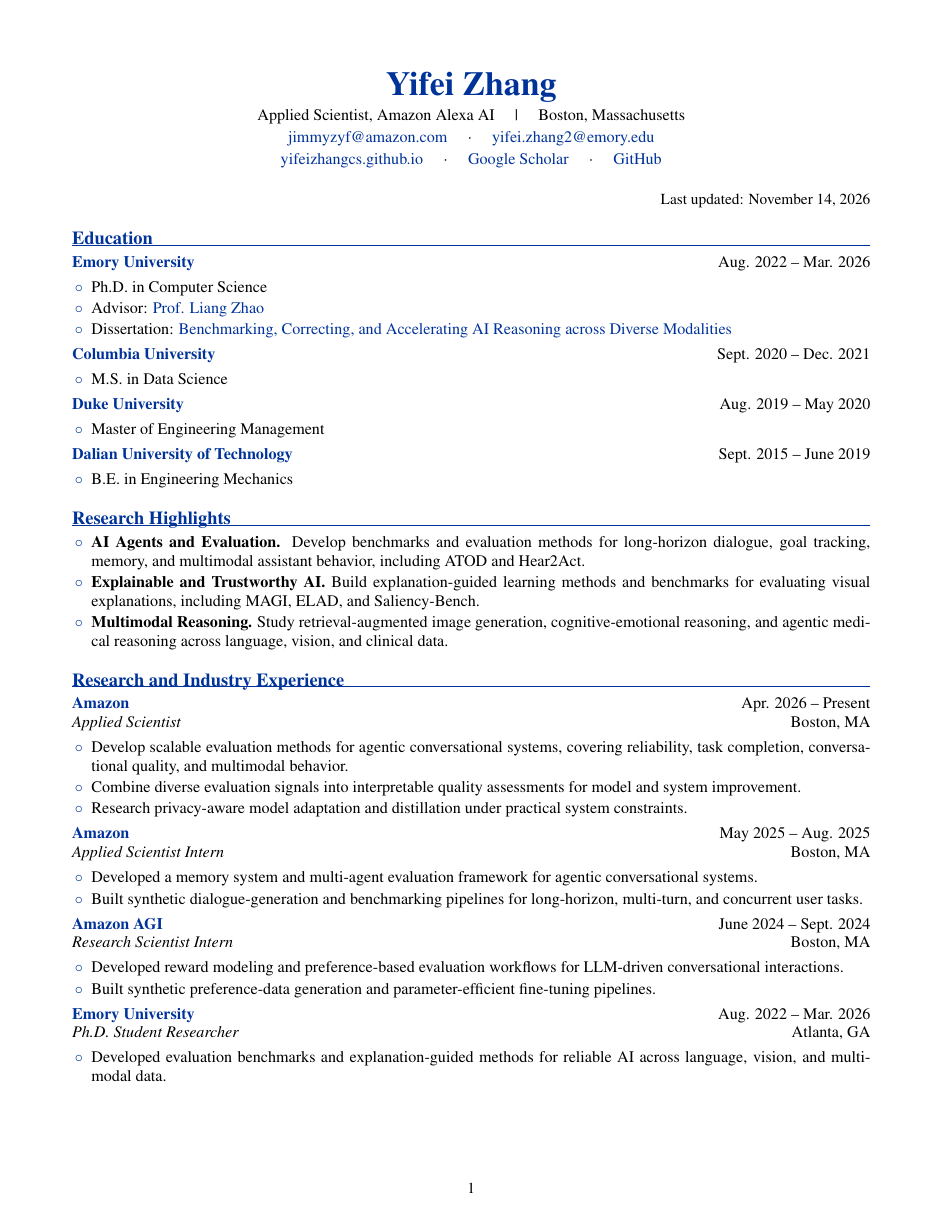
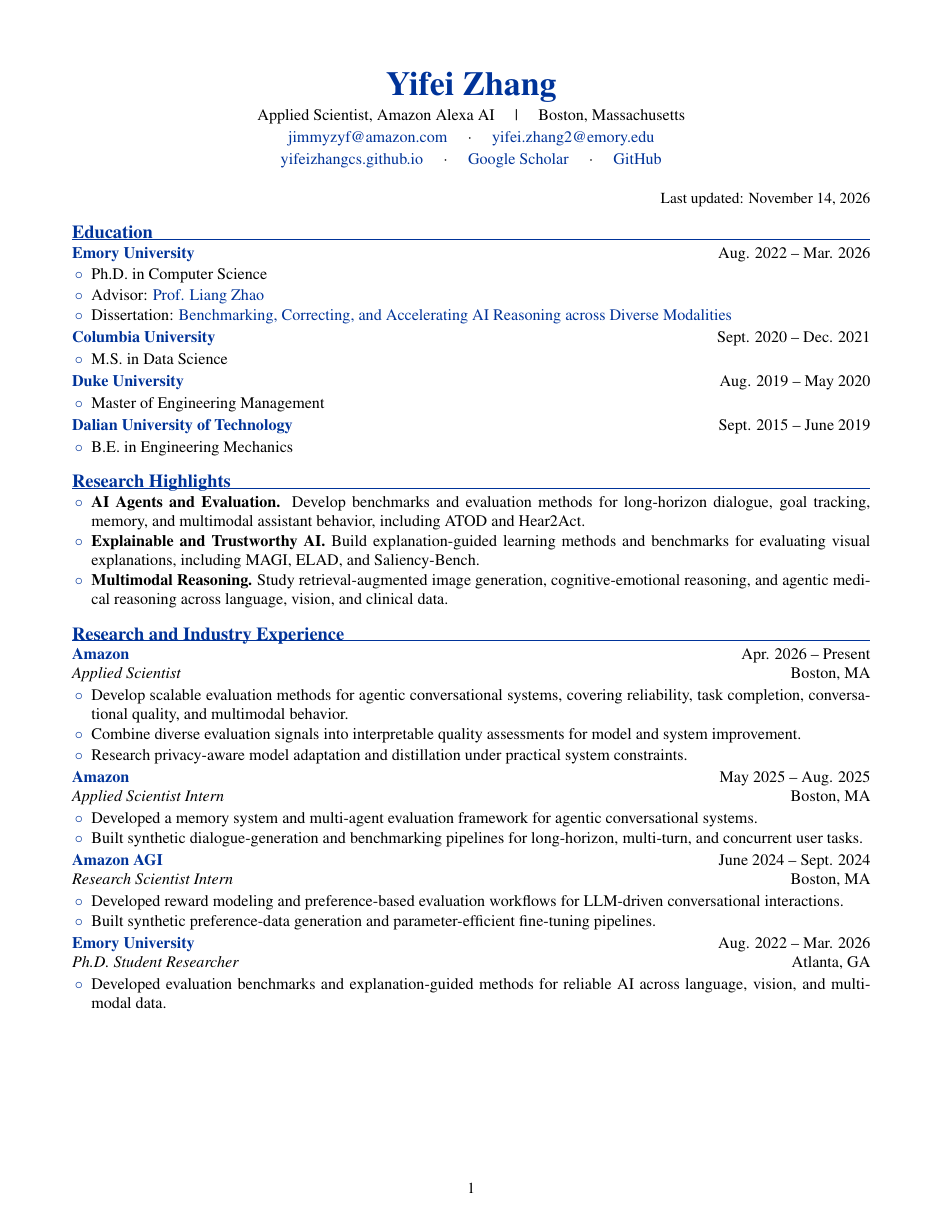
Before and after one commit to yifeizhangcs/yifeizhangcs.github.io, a LaTeX CV (resume/cv.tex): page 1 of 3. Compiled offline with pdfLaTeX.

Commit message:
Tighten CV spacing and simplify publication author lines

```diff
--- a/resume/cv.tex
+++ b/resume/cv.tex
@@ -14,16 +14,16 @@
 \hypersetup{pdftitle={Yifei Zhang - Curriculum Vitae},pdfauthor={Yifei Zhang}}
 \urlstyle{same}
 \setlength{\parindent}{0pt}
-\setlength{\parskip}{2pt}
+\setlength{\parskip}{1pt}
 \setlength{\emergencystretch}{2em}
 \pagestyle{fancy}
 \fancyhf{}
 \fancyfoot[C]{\small\thepage}
 \renewcommand{\headrulewidth}{0pt}
 \renewcommand{\footrulewidth}{0pt}
-\setlist[itemize]{label={\textcolor{cvblue}{$\circ$}},leftmargin=1.2em,itemsep=1.5pt,topsep=2pt,parsep=0pt}
+\setlist[itemize]{label={\textcolor{cvblue}{$\circ$}},leftmargin=1.2em,itemsep=1pt,topsep=1pt,parsep=0pt}
 \titleformat{\section}{\large\bfseries\color{cvblue}}{}{0pt}{}[\vspace{-4pt}\titlerule]
-\titlespacing*{\section}{0pt}{10pt}{5pt}
+\titlespacing*{\section}{0pt}{8pt}{4pt}
 \titleformat{\subsection}{\normalsize\bfseries\color{cvblue}}{}{0pt}{}
 \titlespacing*{\subsection}{0pt}{7pt}{3pt}
 \newcommand{\cveducation}[4]{%
@@ -37,16 +37,15 @@
   \textit{#3}\hfill #4
 }
 \newcommand{\cvpub}[4]{%
-  \par\addvspace{7pt}\noindent
+  \par\addvspace{5pt}\noindent
   \begin{minipage}{\linewidth}
   \begin{minipage}[t]{0.76\linewidth}\vspace{0pt}
   \ifstrempty{#4}{\textbf{#1}}{\href{#4}{\textcolor{black}{\textbf{#1}}}}
   \end{minipage}\hfill
   \begin{minipage}[t]{0.22\linewidth}\vspace{0pt}
   \raggedleft\small\color{cvblue}#3
-  \end{minipage}\par\vspace{3pt}
-  \hangindent=1.2em\hangafter=1
-  \makebox[1.2em][l]{\textcolor{cvblue}{$\circ$}}#2
+  \end{minipage}\par\vspace{2pt}
+  \noindent #2
   \end{minipage}\par
 }
 \begin{document}
```
Also changed, not shown: _config.yml (+1 -1 lines), assets/files/resume_Yifei.pdf.
